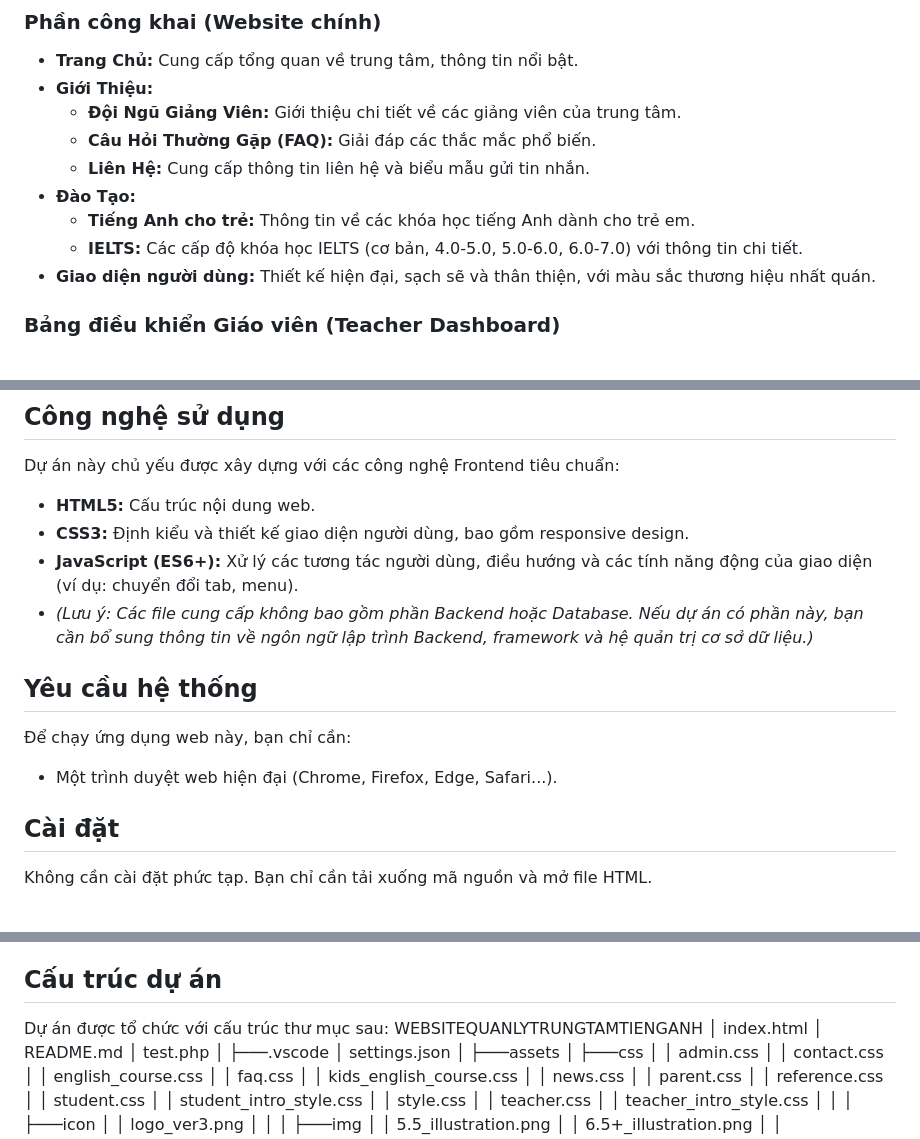
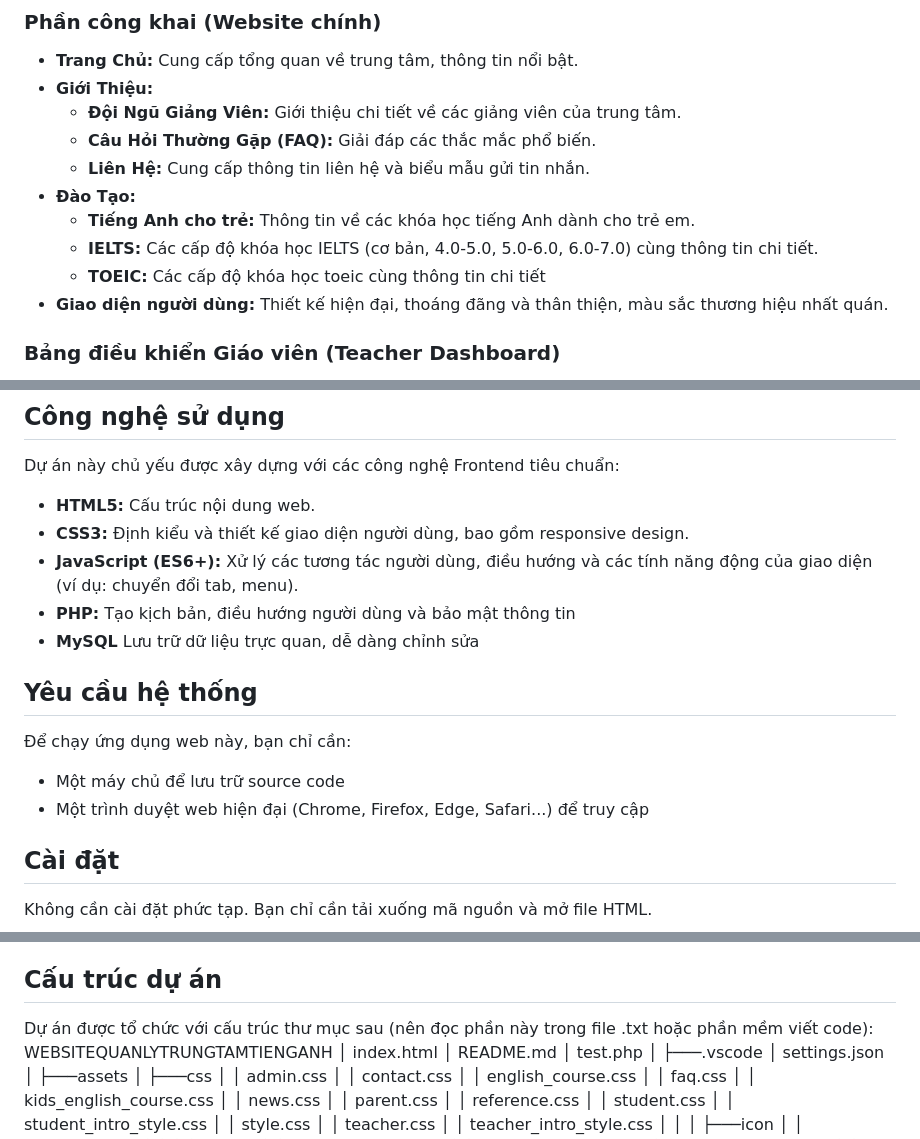
Before and after one commit to Ntd1411/QuanLyTrungTamTiengAnh, a Markdown page: README.md, 3 parts joined by grey strips. Rendered like a GitHub page.

```diff
--- a/README.md
+++ b/README.md
@@ -30,8 +30,9 @@ Dưới đây là các tính năng nổi bật của hệ thống:
     * **Liên Hệ:** Cung cấp thông tin liên hệ và biểu mẫu gửi tin nhắn.
 * **Đào Tạo:**
     * **Tiếng Anh cho trẻ:** Thông tin về các khóa học tiếng Anh dành cho trẻ em.
-    * **IELTS:** Các cấp độ khóa học IELTS (cơ bản, 4.0-5.0, 5.0-6.0, 6.0-7.0) với thông tin chi tiết.
-* **Giao diện người dùng:** Thiết kế hiện đại, sạch sẽ và thân thiện, với màu sắc thương hiệu nhất quán.
+    * **IELTS:** Các cấp độ khóa học IELTS (cơ bản, 4.0-5.0, 5.0-6.0, 6.0-7.0) cùng thông tin chi tiết.
+    * **TOEIC:** Các cấp độ khóa học toeic cùng thông tin chi tiết
+* **Giao diện người dùng:** Thiết kế hiện đại, thoáng đãng và thân thiện, màu sắc thương hiệu nhất quán.
 
 ### Bảng điều khiển Giáo viên (Teacher Dashboard)
 * **Trang Chủ Giáo Viên:** Tổng quan về các thông tin quan trọng dành cho giáo viên.
@@ -46,11 +47,13 @@ Dự án này chủ yếu được xây dựng với các công nghệ Frontend
 * **HTML5:** Cấu trúc nội dung web.
 * **CSS3:** Định kiểu và thiết kế giao diện người dùng, bao gồm responsive design.
 * **JavaScript (ES6+):** Xử lý các tương tác người dùng, điều hướng và các tính năng động của giao diện (ví dụ: chuyển đổi tab, menu).
-* *(Lưu ý: Các file cung cấp không bao gồm phần Backend hoặc Database. Nếu dự án có phần này, bạn cần bổ sung thông tin về ngôn ngữ lập trình Backend, framework và hệ quản trị cơ sở dữ liệu.)*
+* **PHP:** Tạo kịch bản, điều hướng người dùng và bảo mật thông tin
+* **MySQL** Lưu trữ dữ liệu trực quan, dễ dàng chỉnh sửa
 
 ## Yêu cầu hệ thống
 Để chạy ứng dụng web này, bạn chỉ cần:
-* Một trình duyệt web hiện đại (Chrome, Firefox, Edge, Safari...).
+* Một máy chủ để lưu trữ source code
+* Một trình duyệt web hiện đại (Chrome, Firefox, Edge, Safari...) để truy cập
 
 ## Cài đặt
 Không cần cài đặt phức tạp. Bạn chỉ cần tải xuống mã nguồn và mở file HTML.
@@ -77,7 +80,7 @@ Không cần cài đặt phức tạp. Bạn chỉ cần tải xuống mã ngu
 * **Cập nhật thông tin cá nhân:** Trong mục "Tài Khoản" -> "Hồ sơ", bạn có thể cập nhật số điện thoại và mật khẩu mới.
 
 ## Cấu trúc dự án
-Dự án được tổ chức với cấu trúc thư mục sau:
+Dự án được tổ chức với cấu trúc thư mục sau (nên đọc phần này trong file .txt hoặc phần mềm viết code):
 WEBSITEQUANLYTRUNGTAMTIENGANH
 │   index.html
 │   README.md
```
